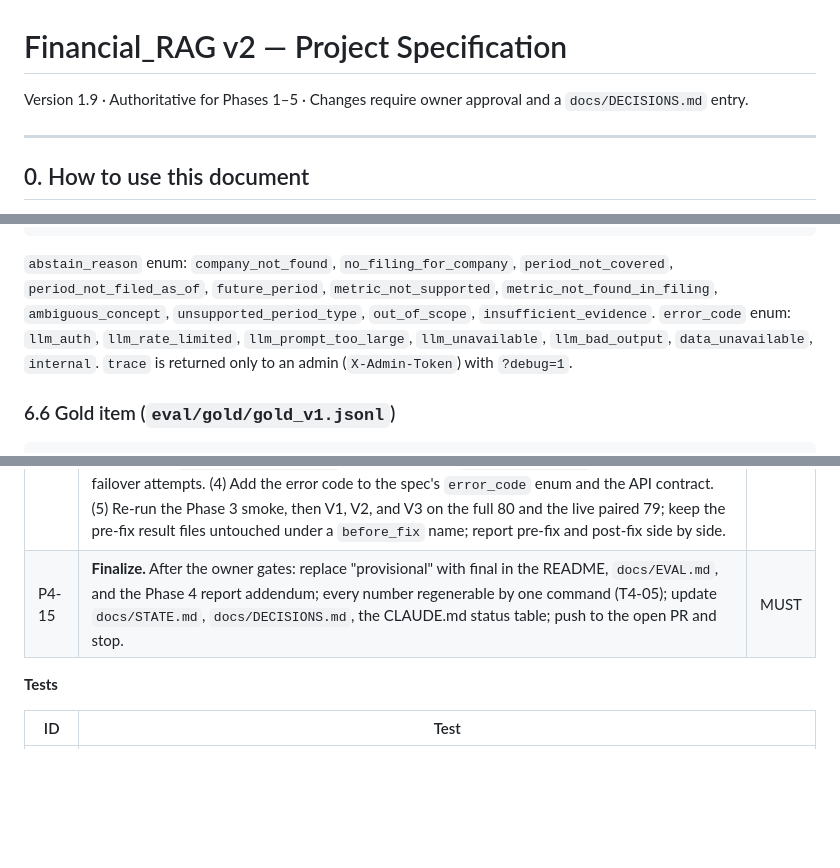
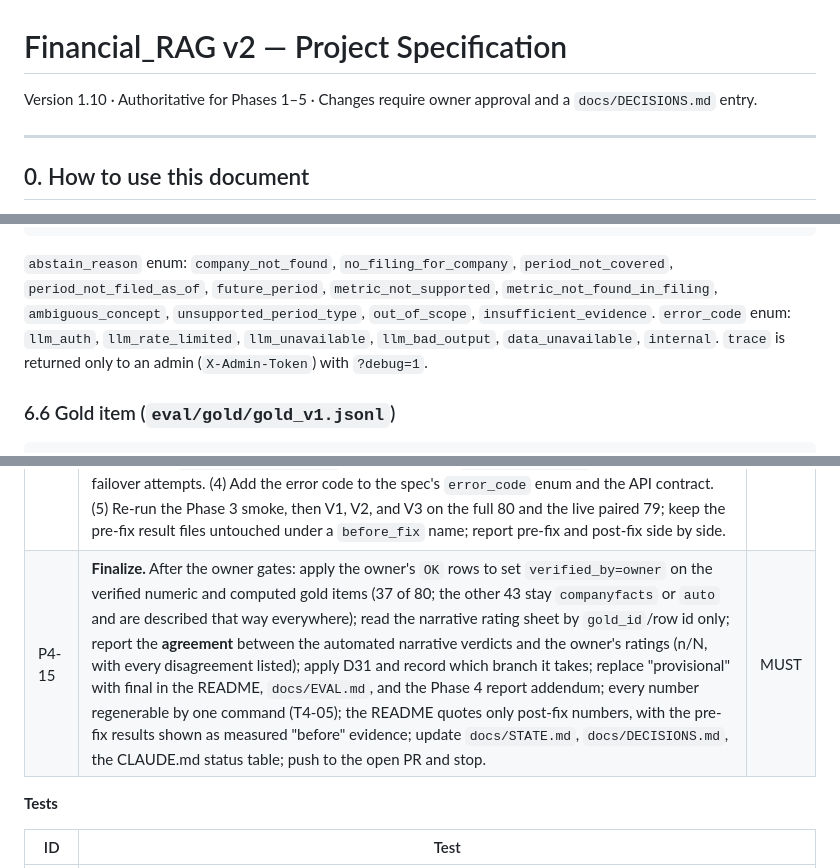
Before and after one commit to Dhamo0085/sec-filings-research-assistant, a Markdown page: docs/PROJECT_SPEC.md, 3 parts joined by grey strips. Drawn GitHub-style; blank space fills up the shorter version.

Commit message:
docs: spec v1.10 — D31 (pre-registered narrative follow-up rule), P4-15 scope, P5-13
The owner's update, committed verbatim.

D31 pre-registers the narrative branch before the ratings are read: 5 or more
bad outcomes of 15 sends work to P5-13, otherwise the gap is recorded as
scorer strictness and the scorer is tightened without touching the pipeline.
Agreement between the automated verdicts and the owner's ratings is reported
either way. P4-15 now also applies the OK rows to verified_by=owner for the
37 verified items and reports that agreement.

NOTE, not corrected here: this revision also drops llm_prompt_too_large from
the error_code enum line (section 6.5), while P4-16 item (4) and T4-14 both
still require it to be listed. Raised with the owner rather than edited back
in, since the spec is theirs; the implementation keeps the code, because the
two task entries that mandate it are unchanged.

Co-Authored-By: Claude Opus 5 <noreply@anthropic.com>

````diff
--- a/docs/PROJECT_SPEC.md
+++ b/docs/PROJECT_SPEC.md
@@ -1,6 +1,6 @@
 # Financial_RAG v2 — Project Specification
 
-Version 1.9 · Authoritative for Phases 1–5 · Changes require owner approval and a `docs/DECISIONS.md` entry.
+Version 1.10 · Authoritative for Phases 1–5 · Changes require owner approval and a `docs/DECISIONS.md` entry.
 
 ---
 
@@ -173,7 +174,7 @@ Initial metrics: `revenue`, `net_income`, `operating_income`, `gross_profit`, `r
 }
 ```
 `abstain_reason` enum: `company_not_found`, `no_filing_for_company`, `period_not_covered`, `period_not_filed_as_of`, `future_period`, `metric_not_supported`, `metric_not_found_in_filing`, `ambiguous_concept`, `unsupported_period_type`, `out_of_scope`, `insufficient_evidence`.
-`error_code` enum: `llm_auth`, `llm_rate_limited`, `llm_prompt_too_large`, `llm_unavailable`, `llm_bad_output`, `data_unavailable`, `internal`.
+`error_code` enum: `llm_auth`, `llm_rate_limited`, `llm_unavailable`, `llm_bad_output`, `data_unavailable`, `internal`.
 `trace` is returned only to an admin (`X-Admin-Token`) with `?debug=1`.
 
 ### 6.6 Gold item (`eval/gold/gold_v1.jsonl`)
@@ -431,7 +432,7 @@ Each phase ends with the report protocol in section 13. Owner gates are listed p
 | P4-13 | **Narrative retrieval set and the reranker decision (D27).** Expand the narrative gold items from 15 to at least 40 with expected section ids only. Claude Code drafts them from the filings and validates each against the section audit (the expected section must exist and be usable in every filing in scope); the owner reviews a sample of 10 questions. Re-run the retrieval ablations on the re-indexed corpus and apply D27's rule exactly as written. If the rule says off, change the default in `config.py`, re-measure end-to-end narrative latency, and record it in `docs/DECISIONS.md`. | MUST |
 | P4-14 | **Narrative rating sheet.** `scripts/make_rating_sheet.py` generates, from the post-re-index, post-P4-16 V3 run, a sheet for 15 sampled narrative answers with: question, answer text, each cited section with the **retrieved passage text** (about 1,500 characters) and an EDGAR link, and the columns `verdict` (`supported`, `partially`, `unsupported`), `issue` (`none`, `wrong_section`, `missing_info`, `hallucination`, `other`), `notes`. Rubric at the top of the sheet: *supported* means every claim in the answer is stated or clearly implied by the cited text. | MUST |
 | P4-16 | **Context budget fix and re-run (D30).** Test-first, each starting from the reproduced failure (`N-JPM-REVENUE-2024` sends 3.3 MB). (1) Bound the generator context to a token budget set below the smallest TPM limit of any provider in the generator failover list, taking v1's `MAX_CTX_TOKS` semantics from `git show v1-baseline:generation/generator.py` as the reference. (2) Send the retrieved chunk plus a **window of its parent section around the chunk**, not the head of the section; collapse several chunks of one section into one source with merged windows. (3) A prompt whose estimated size exceeds every candidate provider's limit raises a typed error before any request (`llm_prompt_too_large`), is never labeled `llm_rate_limited`, and does not burn failover attempts. (4) Add the error code to the spec's `error_code` enum and the API contract. (5) Re-run the Phase 3 smoke, then V1, V2, and V3 on the full 80 and the live paired 79; keep the pre-fix result files untouched under a `before_fix` name; report pre-fix and post-fix side by side. | MUST |
-| P4-15 | **Finalize.** After the owner gates: replace "provisional" with final in the README, `docs/EVAL.md`, and the Phase 4 report addendum; every number regenerable by one command (T4-05); update `docs/STATE.md`, `docs/DECISIONS.md`, the CLAUDE.md status table; push to the open PR and stop. | MUST |
+| P4-15 | **Finalize.** After the owner gates: apply the owner's `OK` rows to set `verified_by=owner` on the verified numeric and computed gold items (37 of 80; the other 43 stay `companyfacts` or `auto` and are described that way everywhere); read the narrative rating sheet by `gold_id`/row id only; report the **agreement** between the automated narrative verdicts and the owner's ratings (n/N, with every disagreement listed); apply D31 and record which branch it takes; replace "provisional" with final in the README, `docs/EVAL.md`, and the Phase 4 report addendum; every number regenerable by one command (T4-05); the README quotes only post-fix numbers, with the pre-fix results shown as measured "before" evidence; update `docs/STATE.md`, `docs/DECISIONS.md`, the CLAUDE.md status table; push to the open PR and stop. | MUST |
 
 **Tests**
 
````
Also changed, not shown: other parts of docs/PROJECT_SPEC.md (+3 -0 lines).
